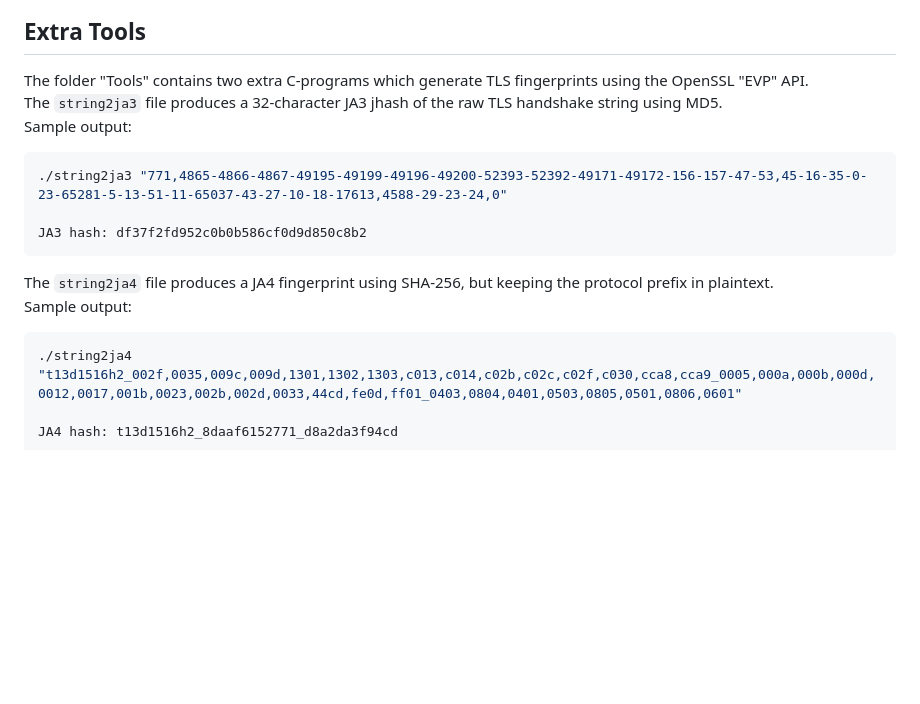
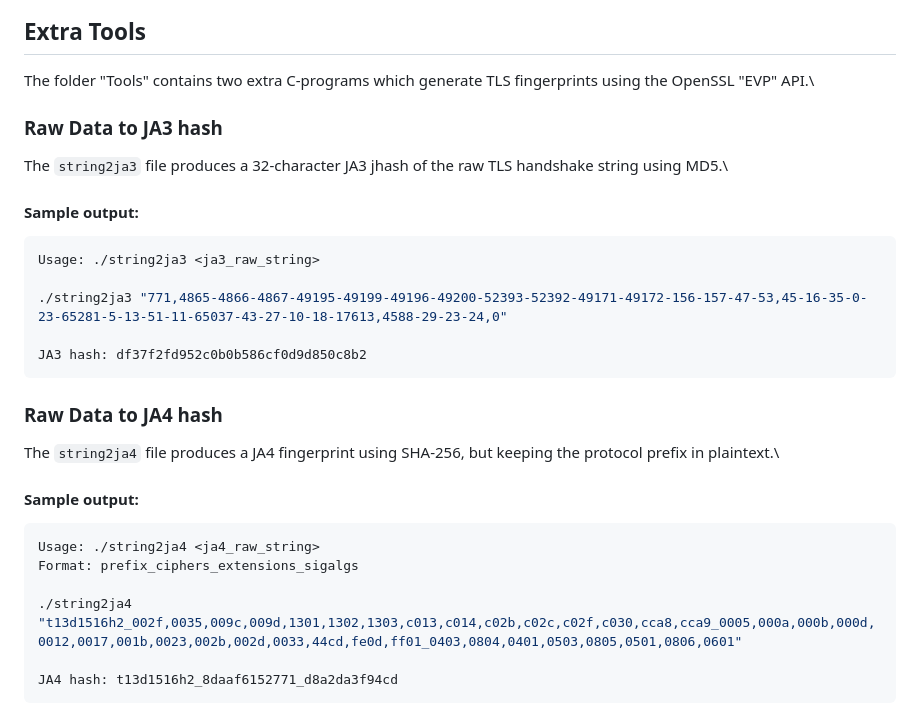
Before and after one commit to r3m0s/xdp-ebpf-tls-fingerprinting, a Markdown page: README.md, the part around the change. Rendered like a GitHub page; blank space fills up the shorter version.

Commit message:
Update README with JA3 and JA4 hash tool details

````diff
--- a/README.md
+++ b/README.md
@@ -98,16 +98,26 @@ OURS: 771,4866-4867-4865-49196-49200-159-52393-52392-52394-49195-49199-158-49188
 
 ## Extra Tools
 The folder "Tools" contains two extra C-programs which generate TLS fingerprints using the OpenSSL "EVP" API.\
+
+### Raw Data to JA3 hash
 The `string2ja3` file produces a 32-character JA3 jhash of the raw TLS handshake string using MD5.\
-Sample output:
+#### Sample output:
 ```sh
+Usage: ./string2ja3 <ja3_raw_string>
+
 ./string2ja3 "771,4865-4866-4867-49195-49199-49196-49200-52393-52392-49171-49172-156-157-47-53,45-16-35-0-23-65281-5-13-51-11-65037-43-27-10-18-17613,4588-29-23-24,0"
 
 JA3 hash: df37f2fd952c0b0b586cf0d9d850c8b2
 ```
+
+### Raw Data to JA4 hash
 The `string2ja4` file produces a JA4 fingerprint using SHA-256, but keeping the protocol prefix in plaintext.\
-Sample output:
+
+#### Sample output:
 ```sh
+Usage: ./string2ja4 <ja4_raw_string>
+Format: prefix_ciphers_extensions_sigalgs
+
 ./string2ja4 "t13d1516h2_002f,0035,009c,009d,1301,1302,1303,c013,c014,c02b,c02c,c02f,c030,cca8,cca9_0005,000a,000b,000d,0012,0017,001b,0023,002b,002d,0033,44cd,fe0d,ff01_0403,0804,0401,0503,0805,0501,0806,0601"
 
 JA4 hash: t13d1516h2_8daaf6152771_d8a2da3f94cd
````
